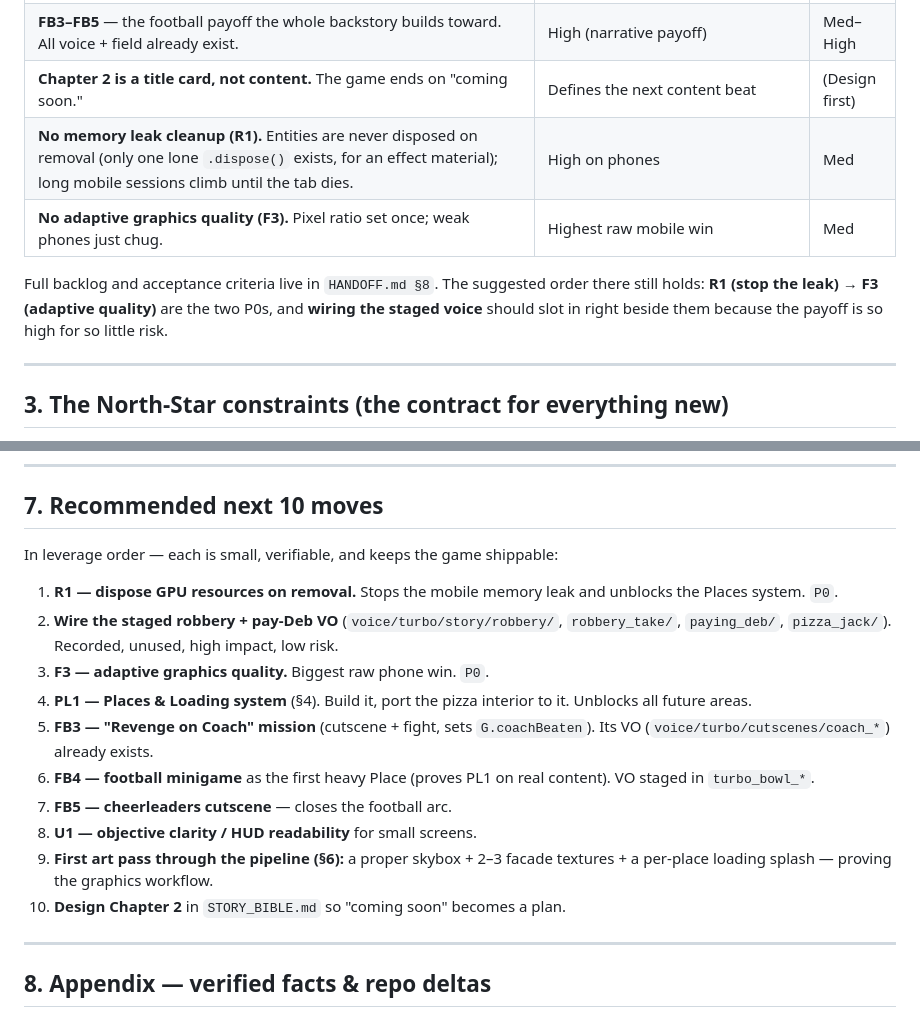
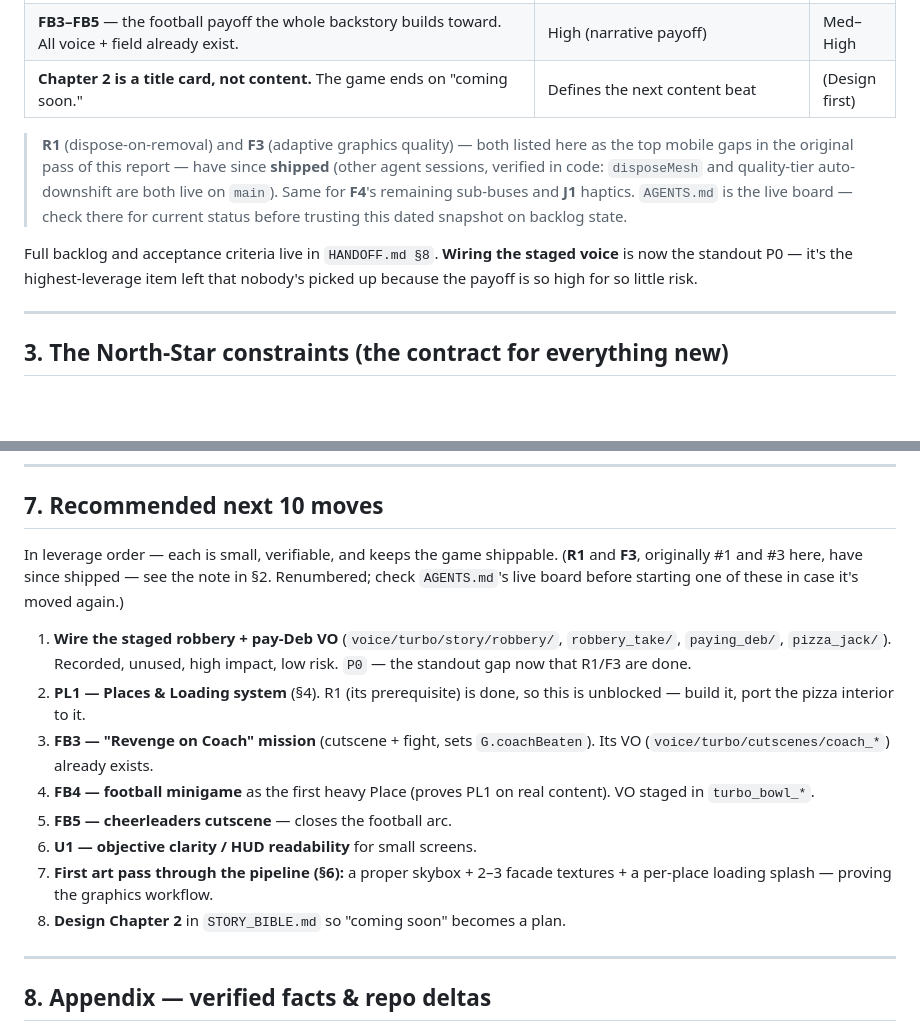
Before and after one commit to cupofghost/GTBIV, a Markdown page: GAME_PLAN.md, 2 parts joined by grey strips. Rendered like a GitHub page; blank space fills up the shorter version.

Commit message:
Reconcile the board against main after restarting a merged branch
This branch's earlier PR (#14) already merged into main, and main has since
moved forward independently (R1, F3, F4's sub-buses, and J1 haptics all
shipped in other sessions, plus a new Phase 8 Rat Vengeance arc). Per the
merged-branch protocol, rebased this branch's two unmerged commits (the art
cleanup and README generalization) onto current main instead of stacking on
stale history.

Carrying the AGENTS.md board and GAME_PLAN.md forward as-is would have landed
already-false claims on main (R1/F3/F4/J1 listed as open when they're done) --
exactly the drift HANDOFF.md's own W1 friction item warns about. Reconciled
both against a code-level check (grepped main's index.html for disposeMesh,
quality-tier auto-downshift, sfxGain/voiceGain, navigator.vibrate -- all
present) rather than trusting commit messages:

- AGENTS.md: flip R1/F3/F4/J1 to Done, unblock PL1 (its R1 dependency shipped),
  VOICE remains the standout next P0. Added an RV1 row for the Rat Vengeance
  phase that wasn't in this board's original scope.
- GAME_PLAN.md: correct the state-report gap table and renumber the
  "recommended next moves" list now that R1/F3 are off it; added a pointer to
  AGENTS.md as the live source of truth so this dated snapshot doesn't mislead
  readers about current backlog state again.

Verified: headless boot on the rebased tree is clean (0 console errors, all
systems present; ped count naturally dropped 126->34 under F3's now-live
population caps). Full suite run separately before push.

Co-Authored-By: Claude Sonnet 5 <noreply@anthropic.com>
Claude-Session: https://claude.ai/code/session_01MY1iJungvaoZHMP8qKRT33

```diff
--- a/GAME_PLAN.md
+++ b/GAME_PLAN.md
@@ -84,12 +84,17 @@ It is playable start-to-finish today.
 | **~70 recorded Turbo voice lines are staged but not wired.** `voice/turbo/story/` (47) + `voice/turbo/cutscenes/` (12) + `voice/turbo/backstory_intro/` (13) are recorded and organized but **zero** of them are referenced in code — only `intro/` (4) + `ambient/` (71) play. | **Huge.** The single highest polish-per-hour win in the game. Robbery, pay-Deb, pizza-jack, and all five football cutscene VO already exist as audio; they just need `{src:…}` wiring. | Low–Med |
 | **FB3–FB5** — the football payoff the whole backstory builds toward. All voice + field already exist. | High (narrative payoff) | Med–High |
 | **Chapter 2 is a title card, not content.** The game ends on "coming soon." | Defines the next content beat | (Design first) |
-| **No memory leak cleanup (R1).** Entities are never disposed on removal (only one lone `.dispose()` exists, for an effect material); long mobile sessions climb until the tab dies. | High on phones | Med |
-| **No adaptive graphics quality (F3).** Pixel ratio set once; weak phones just chug. | Highest raw mobile win | Med |
 
-Full backlog and acceptance criteria live in `HANDOFF.md §8`. The suggested
-order there still holds: **R1 (stop the leak) → F3 (adaptive quality)** are the
-two P0s, and **wiring the staged voice** should slot in right beside them
+> **R1** (dispose-on-removal) and **F3** (adaptive graphics quality) — both
+> listed here as the top mobile gaps in the original pass of this report — have
+> since **shipped** (other agent sessions, verified in code: `disposeMesh` and
+> quality-tier auto-downshift are both live on `main`). Same for **F4**'s
+> remaining sub-buses and **J1** haptics. `AGENTS.md` is the live board — check
+> there for current status before trusting this dated snapshot on backlog state.
+
+Full backlog and acceptance criteria live in `HANDOFF.md §8`. **Wiring the
+staged voice** is now the standout P0 — it's the highest-leverage item left
+that nobody's picked up
 because the payoff is so high for so little risk.
 
 ---
@@ -326,25 +331,25 @@ Design beat (STORY_BIBLE / this doc)
 
 ## 7. Recommended next 10 moves
 
-In leverage order — each is small, verifiable, and keeps the game shippable:
+In leverage order — each is small, verifiable, and keeps the game shippable.
+(**R1** and **F3**, originally #1 and #3 here, have since shipped — see the
+note in §2. Renumbered; check `AGENTS.md`'s live board before starting one of
+these in case it's moved again.)
 
-1. **R1 — dispose GPU resources on removal.** Stops the mobile memory leak and
-   unblocks the Places system. `P0`.
-2. **Wire the staged robbery + pay-Deb VO** (`voice/turbo/story/robbery/`,
+1. **Wire the staged robbery + pay-Deb VO** (`voice/turbo/story/robbery/`,
    `robbery_take/`, `paying_deb/`, `pizza_jack/`). Recorded, unused, high impact,
-   low risk.
-3. **F3 — adaptive graphics quality.** Biggest raw phone win. `P0`.
-4. **PL1 — Places & Loading system** (§4). Build it, port the pizza interior to
-   it. Unblocks all future areas.
-5. **FB3 — "Revenge on Coach" mission** (cutscene + fight, sets `G.coachBeaten`).
+   low risk. `P0` — the standout gap now that R1/F3 are done.
+2. **PL1 — Places & Loading system** (§4). R1 (its prerequisite) is done, so
+   this is unblocked — build it, port the pizza interior to it.
+3. **FB3 — "Revenge on Coach" mission** (cutscene + fight, sets `G.coachBeaten`).
    Its VO (`voice/turbo/cutscenes/coach_*`) already exists.
-6. **FB4 — football minigame** as the first heavy Place (proves PL1 on real
+4. **FB4 — football minigame** as the first heavy Place (proves PL1 on real
    content). VO staged in `turbo_bowl_*`.
-7. **FB5 — cheerleaders cutscene** — closes the football arc.
-8. **U1 — objective clarity / HUD readability** for small screens.
-9. **First art pass through the pipeline (§6):** a proper skybox + 2–3 facade
+5. **FB5 — cheerleaders cutscene** — closes the football arc.
+6. **U1 — objective clarity / HUD readability** for small screens.
+7. **First art pass through the pipeline (§6):** a proper skybox + 2–3 facade
    textures + a per-place loading splash — proving the graphics workflow.
-10. **Design Chapter 2** in `STORY_BIBLE.md` so "coming soon" becomes a plan.
+8. **Design Chapter 2** in `STORY_BIBLE.md` so "coming soon" becomes a plan.
 
 ---
 
```
Also changed, not shown: AGENTS.md (+8 -7 lines).
